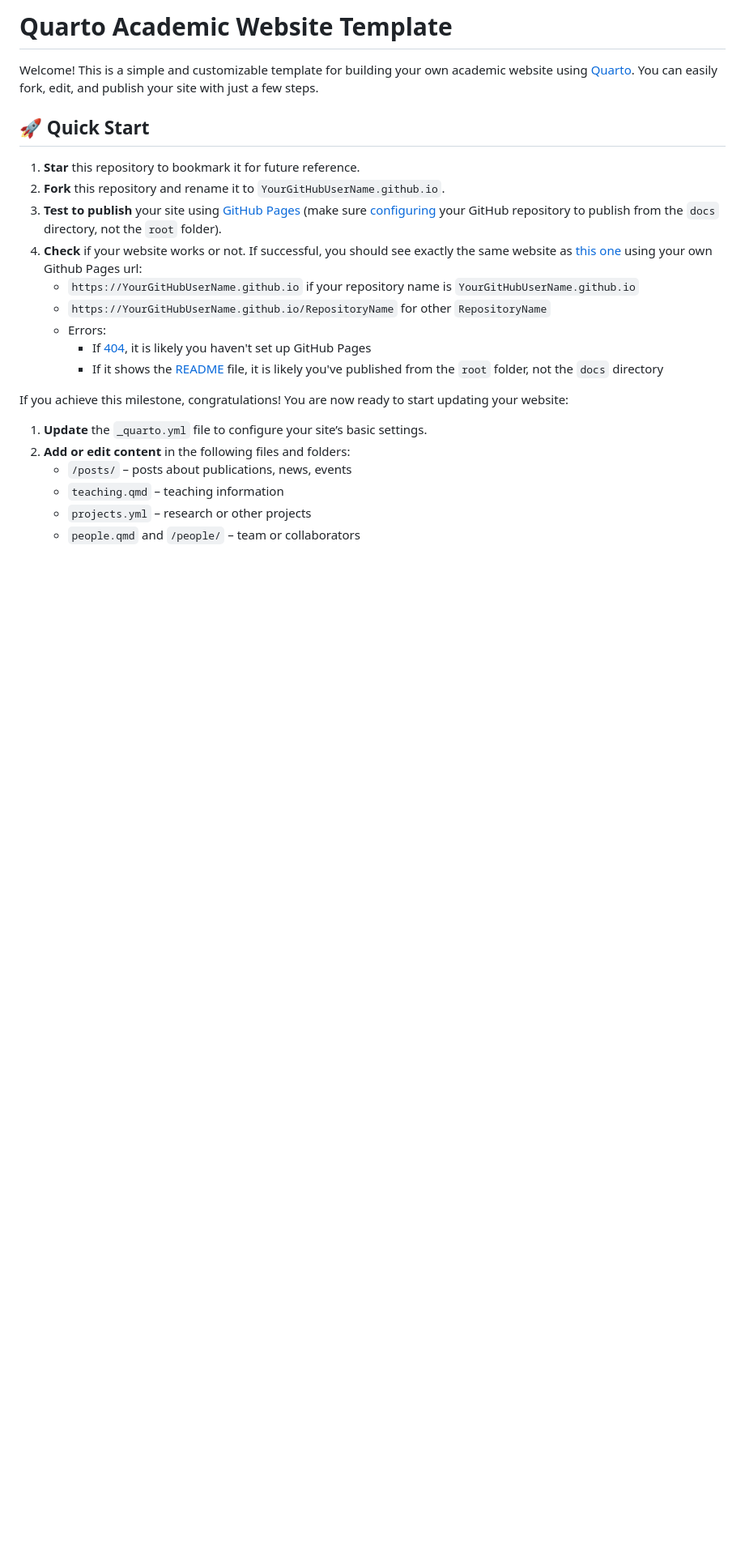
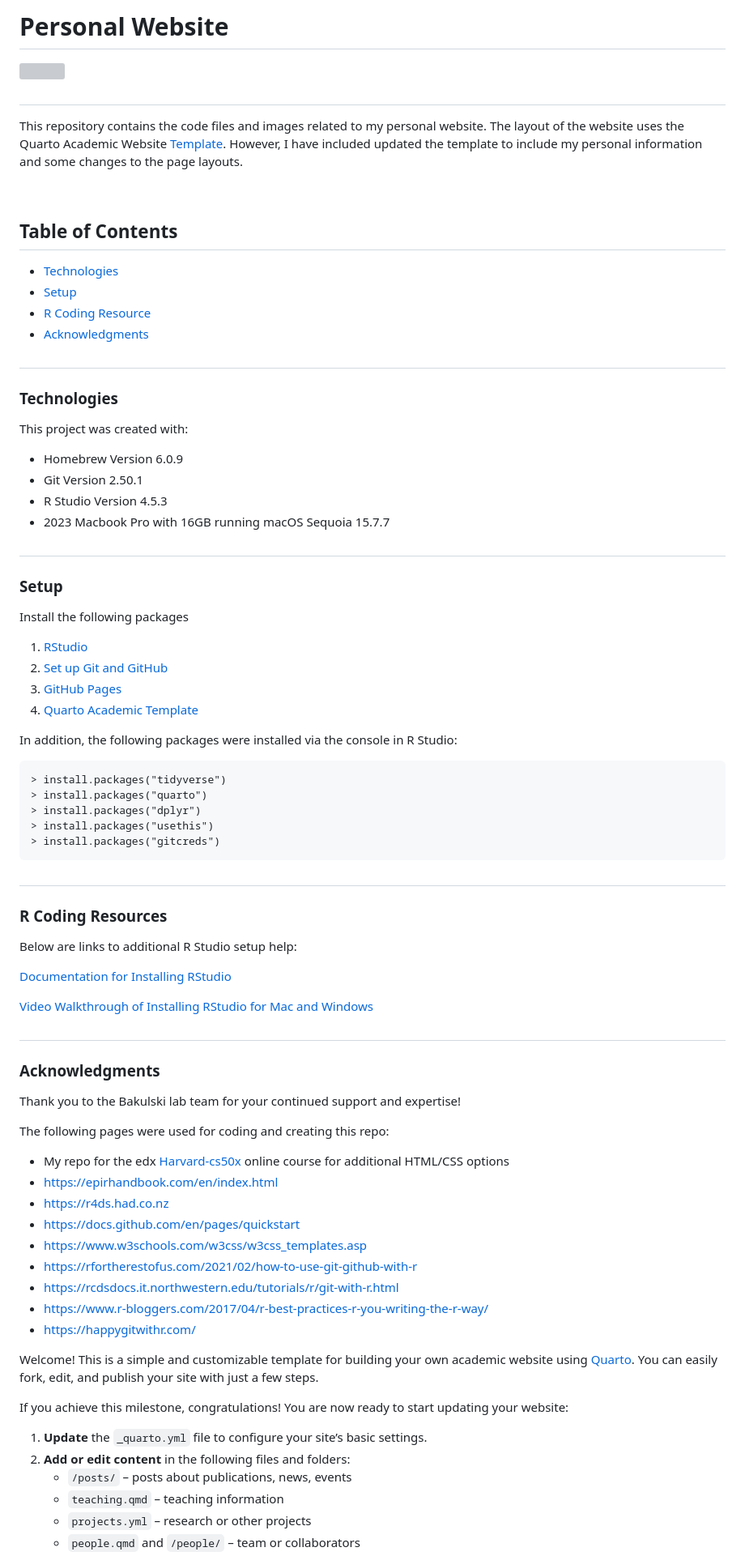
Before and after one commit to NMK2022/NMK2022.github.io, a Markdown page: README.md, the part around the change. Shown at 81% size. Drawn GitHub-style; blank space fills up the shorter version; grey boxes are pictures that could not be loaded.

````diff
--- a/README.md
+++ b/README.md
@@ -1,18 +1,74 @@
-# Quarto Academic Website Template
+# Personal Website
+![](files/images/logo.png)
+##
+This repository contains the code files and images related to my personal website. The layout of the website uses the Quarto Academic Website [Template](https://drganghe.github.io/quarto-academic-website-template/). However, I have included updated the template to include my personal information and some changes to the page layouts.
+
+<br>
+
+## Table of Contents
+* [Technologies](#technologies)
+* [Setup](#setup)
+* [R Coding Resource](#r-coding-resources)
+* [Acknowledgments](#acknowledgments)
+
+##
+
+### Technologies
+This project was created with:
+
+* Homebrew Version 6.0.9
+* Git Version 2.50.1
+* R Studio Version 4.5.3
+* 2023 Macbook Pro with 16GB running macOS Sequoia 15.7.7
+
+##
+
+### Setup
+Install the following packages
+1. [RStudio](https://posit.co/download/rstudio-desktop/)
+2. [Set up Git and GitHub](https://rfortherestofus.com/2021/02/how-to-use-git-github-with-r)
+3. [GitHub Pages](https://docs.github.com/en/pages/getting-started-with-github-pages/configuring-a-publishing-source-for-your-github-pages-site#publishing-from-a-branch)
+4. [Quarto Academic Template](https://drganghe.github.io/quarto-academic-website-template/)
+
+In addition, the following packages were installed via the console in R Studio:
+
+```
+> install.packages("tidyverse")
+> install.packages("quarto")
+> install.packages("dplyr")
+> install.packages("usethis")
+> install.packages("gitcreds")
+```
+
+##
+
+### R Coding Resources
+Below are links to additional R Studio setup help:
+
+[Documentation for Installing RStudio
+](https://rstudio-education.github.io/hopr/starting.html)
+
+[Video Walkthrough of Installing RStudio for Mac and Windows](https://youtu.be/R9yIexc5T2g?si=FAuGyd1GeV7c3cQD)
+
+##
+
+### Acknowledgments
+Thank you to the Bakulski lab team for your continued support and expertise!
+
+The following pages were used for coding and creating this repo:
+* My repo for the edx [Harvard-cs50x](https://github.com/NMK2022/Harvard-cs50x) online course for additional HTML/CSS options
+* https://epirhandbook.com/en/index.html
+* https://r4ds.had.co.nz
+* https://docs.github.com/en/pages/quickstart
+* https://www.w3schools.com/w3css/w3css_templates.asp
+* https://rfortherestofus.com/2021/02/how-to-use-git-github-with-r
+* https://rcdsdocs.it.northwestern.edu/tutorials/r/git-with-r.html
+* https://www.r-bloggers.com/2017/04/r-best-practices-r-you-writing-the-r-way/
+* https://happygitwithr.com/
+
+
 
 Welcome! This is a simple and customizable template for building your own academic website using [Quarto](https://quarto.org/). You can easily fork, edit, and publish your site with just a few steps.
-
-## 🚀 Quick Start
-
-1. **Star** this repository to bookmark it for future reference.
-1. **Fork** this repository and rename it to `YourGitHubUserName.github.io`.
-1. **Test to publish** your site using [GitHub Pages](https://docs.github.com/en/pages/getting-started-with-github-pages/configuring-a-publishing-source-for-your-github-pages-site#publishing-from-a-branch) (make sure [configuring](https://quarto.org/docs/publishing/images/gh-pages-docs-dir.png) your GitHub repository to publish from the `docs` directory, not the `root` folder).
-1. **Check** if your website works or not. If successful, you should see exactly the same website as [this one](https://drganghe.github.io/quarto-academic-website-template/) using your own Github Pages url:
-   - `https://YourGitHubUserName.github.io` if your repository name is `YourGitHubUserName.github.io`
-   - `https://YourGitHubUserName.github.io/RepositoryName` for other `RepositoryName`
-   - Errors:
-      - If [404](/files/images/Error1.png), it is likely you haven't set up GitHub Pages
-      - If it shows the [README](/files/images/Error2.png) file, it is likely you've published from the `root` folder, not the `docs` directory
 
 If you achieve this milestone, congratulations! You are now ready to start updating your website:
 
````
